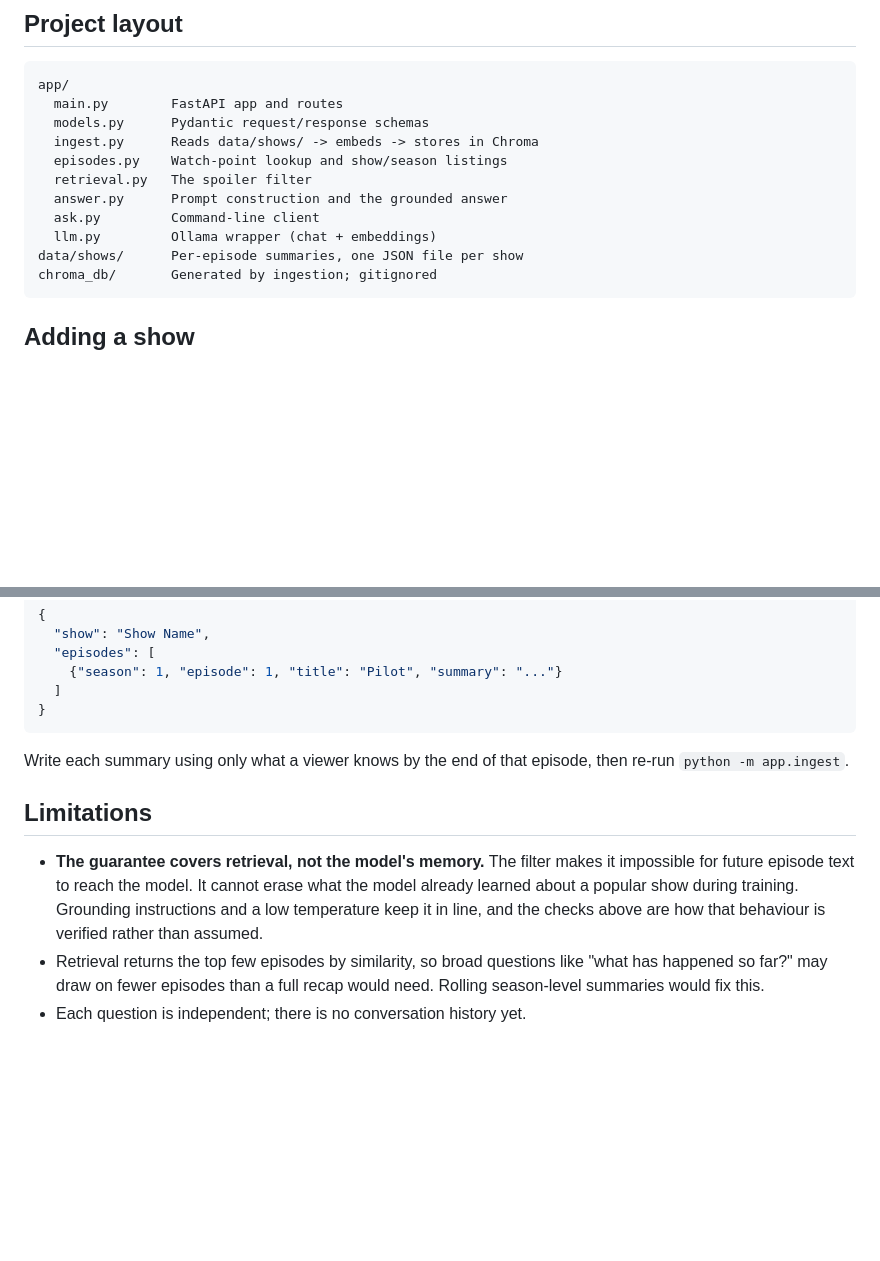
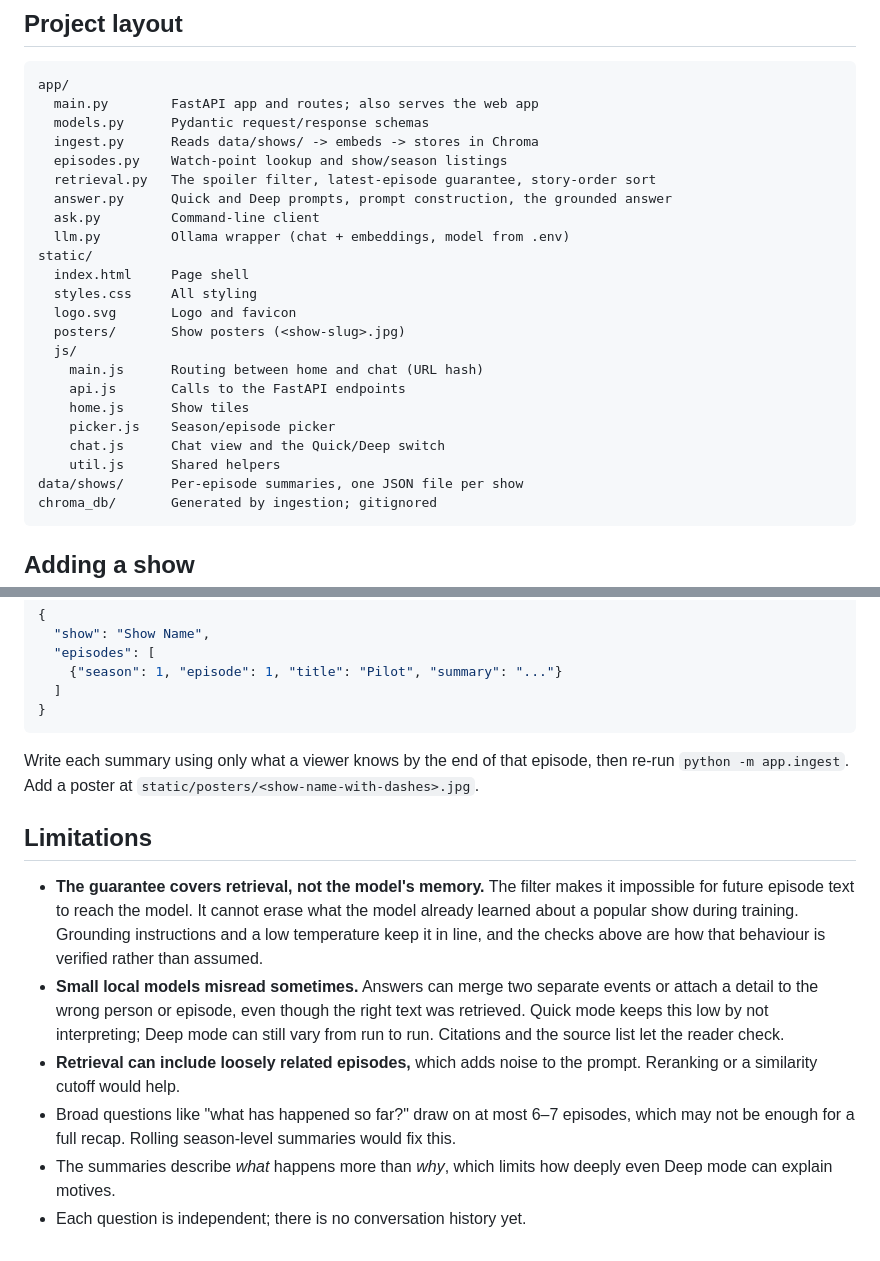
Before and after one commit to sanjitaita/episode-scoped-rag, a Markdown page: README.md, 2 parts joined by grey strips. Drawn GitHub-style; blank space fills up the shorter version.

````diff
--- a/README.md
+++ b/README.md
@@ -167,14 +238,26 @@ problem, not a code one.
 
 ```
 app/
-  main.py        FastAPI app and routes
+  main.py        FastAPI app and routes; also serves the web app
   models.py      Pydantic request/response schemas
   ingest.py      Reads data/shows/ -> embeds -> stores in Chroma
   episodes.py    Watch-point lookup and show/season listings
-  retrieval.py   The spoiler filter
-  answer.py      Prompt construction and the grounded answer
+  retrieval.py   The spoiler filter, latest-episode guarantee, story-order sort
+  answer.py      Quick and Deep prompts, prompt construction, the grounded answer
   ask.py         Command-line client
-  llm.py         Ollama wrapper (chat + embeddings)
+  llm.py         Ollama wrapper (chat + embeddings, model from .env)
+static/
+  index.html     Page shell
+  styles.css     All styling
+  logo.svg       Logo and favicon
+  posters/       Show posters (<show-slug>.jpg)
+  js/
+    main.js      Routing between home and chat (URL hash)
+    api.js       Calls to the FastAPI endpoints
+    home.js      Show tiles
+    picker.js    Season/episode picker
+    chat.js      Chat view and the Quick/Deep switch
+    util.js      Shared helpers
 data/shows/      Per-episode summaries, one JSON file per show
 chroma_db/       Generated by ingestion; gitignored
 ```
@@ -193,7 +276,7 @@ Create `data/shows/<show>.json`:
 ```
 
 Write each summary using only what a viewer knows by the end of that episode, then re-run
-`python -m app.ingest`.
+`python -m app.ingest`. Add a poster at `static/posters/<show-name-with-dashes>.jpg`.
 
 ## Limitations
 
@@ -201,7 +284,14 @@ Write each summary using only what a viewer knows by the end of that episode, th
   future episode text to reach the model. It cannot erase what the model already learned about a
   popular show during training. Grounding instructions and a low temperature keep it in line, and
   the checks above are how that behaviour is verified rather than assumed.
-- Retrieval returns the top few episodes by similarity, so broad questions like "what has
-  happened so far?" may draw on fewer episodes than a full recap would need. Rolling season-level
-  summaries would fix this.
+- **Small local models misread sometimes.** Answers can merge two separate events or attach a
+  detail to the wrong person or episode, even though the right text was retrieved. Quick mode keeps
+  this low by not interpreting; Deep mode can still vary from run to run. Citations and the source
+  list let the reader check.
+- **Retrieval can include loosely related episodes,** which adds noise to the prompt. Reranking or a
+  similarity cutoff would help.
+- Broad questions like "what has happened so far?" draw on at most 6–7 episodes, which may not be
+  enough for a full recap. Rolling season-level summaries would fix this.
+- The summaries describe *what* happens more than *why*, which limits how deeply even Deep mode
+  can explain motives.
 - Each question is independent; there is no conversation history yet.
````
Also changed, not shown: other parts of README.md (+79 -8 lines), Claude outputs/README.md (added, +297 -0 lines).
